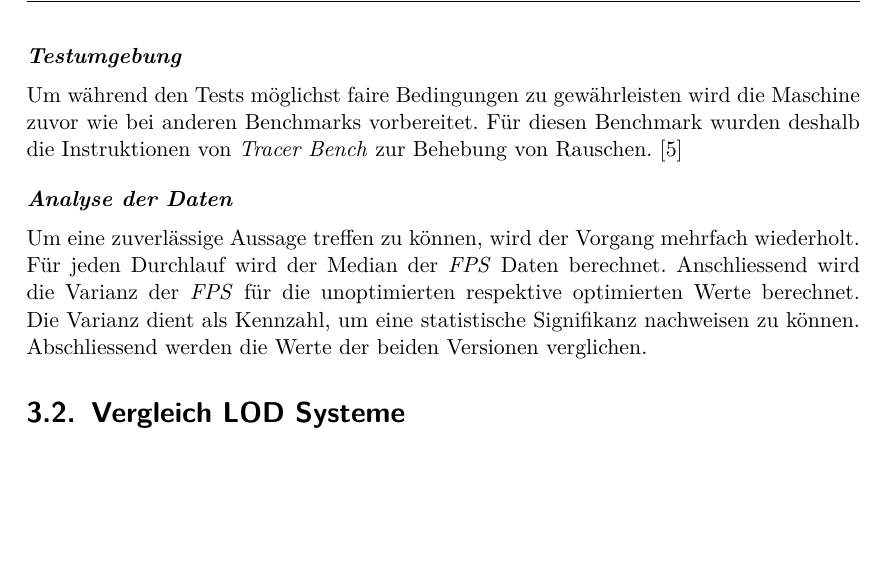
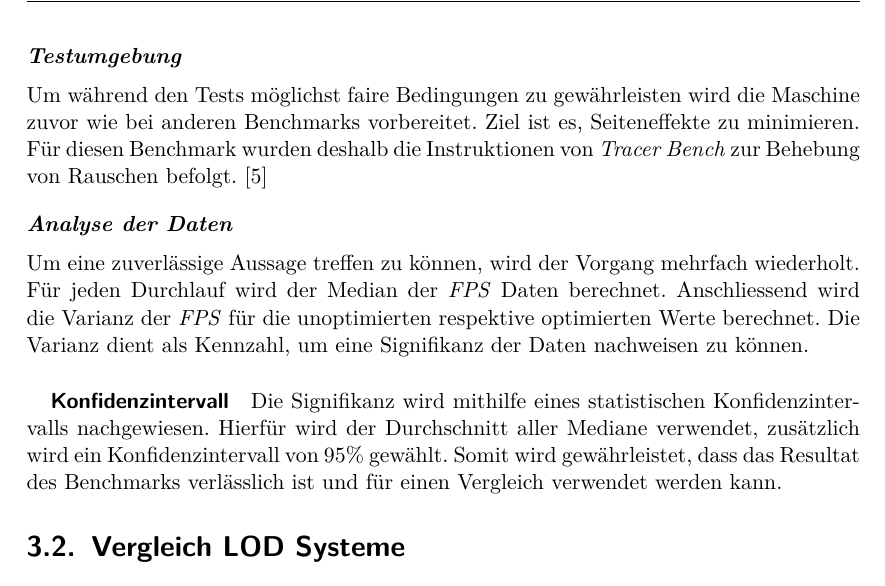
Before and after one commit to kreativwebdesign/lode, a LaTeX document (documentation/report/doc.tex, which reads documentation/report/parts/vorgehen_methoden.tex): part of page 22 of 34, cut so that both start at the same text, the shorter picture padded with empty space. Compiled offline with pdfLaTeX; a missing bibliography style is replaced by a similar one.

Commit message:
Write about statistical approach (#65)
Describe confidence interval

Co-authored-by: Marc Berli <marc.berli@windowslive.com>

```diff
--- a/documentation/report/parts/vorgehen_methoden.tex
+++ b/documentation/report/parts/vorgehen_methoden.tex
@@ -55,12 +55,15 @@ Der Test erfasst kontinuierlich die \e{\gls{FPS}}. Zudem wird aus dem \emph{Prof
 Die Testapplikation stellt eine komplexe Szenerie dar. Der Betrachter fliegt während dem Ablauf kontinuierlich über die Szenerie. Dies stellt die optimalen Bedingungen für den Einsatz von LOD Artefakten dar.
 
 \paragraph{Testumgebung}
-Um während den Tests möglichst faire Bedingungen zu gewährleisten wird die Maschine zuvor wie bei anderen Benchmarks vorbereitet. Für diesen Benchmark wurden deshalb die Instruktionen von \e{Tracer Bench} zur Behebung von Rauschen.
+Um während den Tests möglichst faire Bedingungen zu gewährleisten wird die Maschine zuvor wie bei anderen Benchmarks vorbereitet. Ziel ist es, Seiteneffekte zu minimieren. Für diesen Benchmark wurden deshalb die Instruktionen von \e{Tracer Bench} zur Behebung von Rauschen befolgt.
 \cite{tracerBenchNoiseMitigation}
 
 \paragraph{Analyse der Daten}
 Um eine zuverlässige Aussage treffen zu können, wird der Vorgang mehrfach wiederholt. Für jeden Durchlauf wird der Median der \e{\gls{FPS}} Daten berechnet.
-Anschliessend wird die Varianz der \e{\gls{FPS}} für die unoptimierten respektive optimierten Werte berechnet. Die Varianz dient als Kennzahl, um eine statistische Signifikanz nachweisen zu können. Abschliessend werden die Werte der beiden Versionen verglichen.
+Anschliessend wird die Varianz der \e{\gls{FPS}} für die unoptimierten respektive optimierten Werte berechnet. Die Varianz dient als Kennzahl, um eine Signifikanz der Daten nachweisen zu können.
+
+\subparagraph{Konfidenzintervall}
+Die Signifikanz wird mithilfe eines statistischen Konfidenzintervalls nachgewiesen. Hierfür wird der Durchschnitt aller Mediane verwendet, zusätzlich wird ein Konfidenzintervall von 95\% gewählt. Somit wird gewährleistet, dass das Resultat des Benchmarks verlässlich ist und für einen Vergleich verwendet werden kann.
 
 \section{Vergleich LOD Systeme}
 Die verschiedenen LOD Systeme sowie ihre Vor- und Nachteile werden in \autoref{chap:differentLodApproaches} erläutert. In diesem Schritt wird erläutert, welche Art LOD System in dieser Arbeit eingesetzt werden soll.
```
